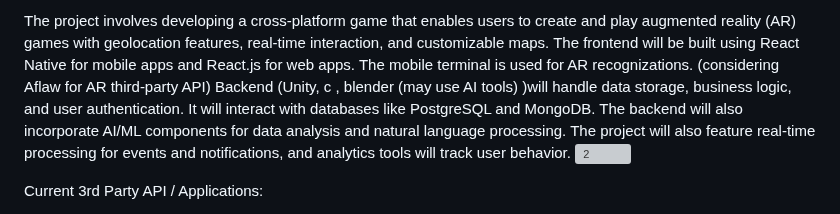
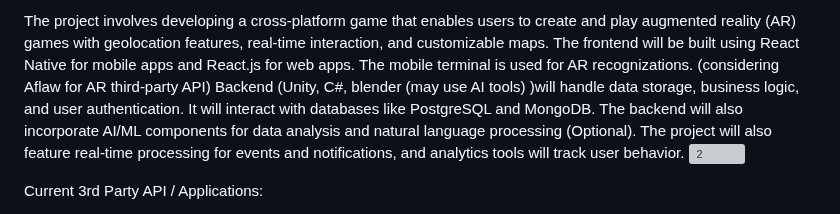
Before and after one commit to arielchen07/City-Builder, a Markdown page: deliverables/D1/planning.md, the part around the change. Drawn GitHub-style; grey boxes are pictures that could not be loaded.

```diff
--- a/deliverables/D1/planning.md
+++ b/deliverables/D1/planning.md
@@ -171,7 +171,7 @@ p.s. Will be modify during the process
  The project involves developing a cross-platform game that enables users to create and play augmented reality (AR) games with geolocation features, real-time interaction, and customizable maps.
 The frontend will be built using React Native for mobile apps and React.js for web apps.
 The mobile terminal is used for AR recognizations. (considering Aflaw for AR third-party API)
-Backend (Unity, c , blender (may use AI tools) )will handle data storage, business logic, and user authentication. It will interact with databases like PostgreSQL and MongoDB. The backend will also incorporate AI/ML components for data analysis and natural language processing.
+Backend (Unity, C#, blender (may use AI tools) )will handle data storage, business logic, and user authentication. It will interact with databases like PostgreSQL and MongoDB. The backend will also incorporate AI/ML components for data analysis and natural language processing (Optional).
 The project will also feature real-time processing for events and notifications, and analytics tools will track user behavior.
 ![2](https://github.com/csc301-2023-fall/31-Project-Human-City-M/assets/80373621/a1448609-d23f-444e-a9ff-ae4c1542a811)
 
```
